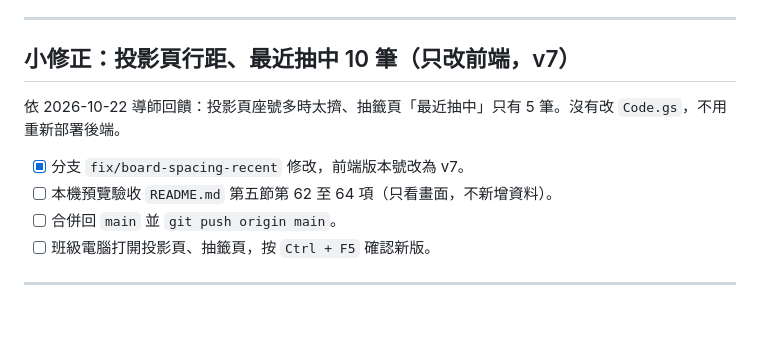
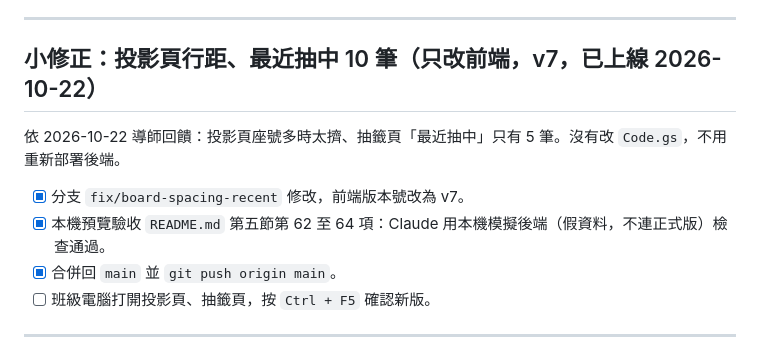
Before and after one commit to star1123-cheng/class-management, a Markdown page: 導師操作清單.md, the part around the change. Drawn GitHub-style; blank space fills up the shorter version.

Commit message:
操作清單記錄投影頁行距修正已上線
Co-Authored-By: Claude Opus 5.5 <noreply@anthropic.com>

```diff
--- a/導師操作清單.md
+++ b/導師操作清單.md
@@ -127,13 +127,13 @@ Claude 會把它填進 `config.js`，並在您同意後 commit、push。
 
 ---
 
-## 小修正：投影頁行距、最近抽中 10 筆（只改前端，v7）
+## 小修正：投影頁行距、最近抽中 10 筆（只改前端，v7，已上線 2026-10-22）
 
 依 2026-10-22 導師回饋：投影頁座號多時太擠、抽籤頁「最近抽中」只有 5 筆。沒有改 `Code.gs`，不用重新部署後端。
 
 - [x] 分支 `fix/board-spacing-recent` 修改，前端版本號改為 v7。
-- [ ] 本機預覽驗收 `README.md` 第五節第 62 至 64 項（只看畫面，不新增資料）。
-- [ ] 合併回 `main` 並 `git push origin main`。
+- [x] 本機預覽驗收 `README.md` 第五節第 62 至 64 項：Claude 用本機模擬後端（假資料，不連正式版）檢查通過。
+- [x] 合併回 `main` 並 `git push origin main`。
 - [ ] 班級電腦打開投影頁、抽籤頁，按 `Ctrl + F5` 確認新版。
 
 ---
```
